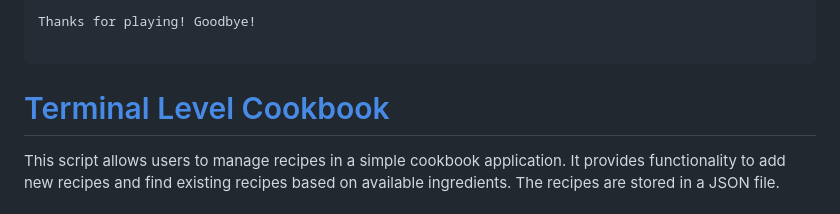
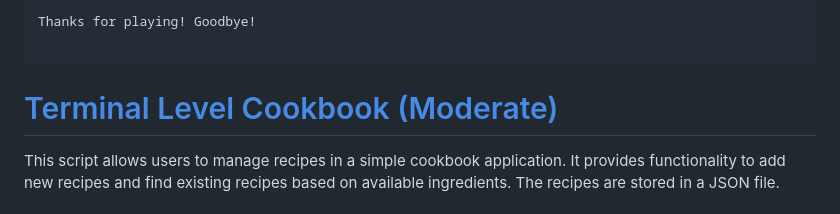
Before and after one commit to shahi1208/python-projects, a Markdown page: README.md, the part around one of its changes. Rendered like a GitHub page.

````diff
--- a/README.md
+++ b/README.md
@@ -150,7 +150,7 @@ Thanks for playing! Goodbye!
 
 ```
 
-# [Terminal Level Cookbook](https://github.com/shahi1208/python-projects/blob/main/recipe.py)
+# [Terminal Level Cookbook (Moderate)](https://github.com/shahi1208/python-projects/blob/main/recipe.py)
 
 This script allows users to manage recipes in a simple cookbook application. It provides functionality to add new recipes and find existing recipes based on available ingredients. The recipes are stored in a JSON file.
 
````
Also changed, not shown: other parts of README.md (+1 -1 lines).
